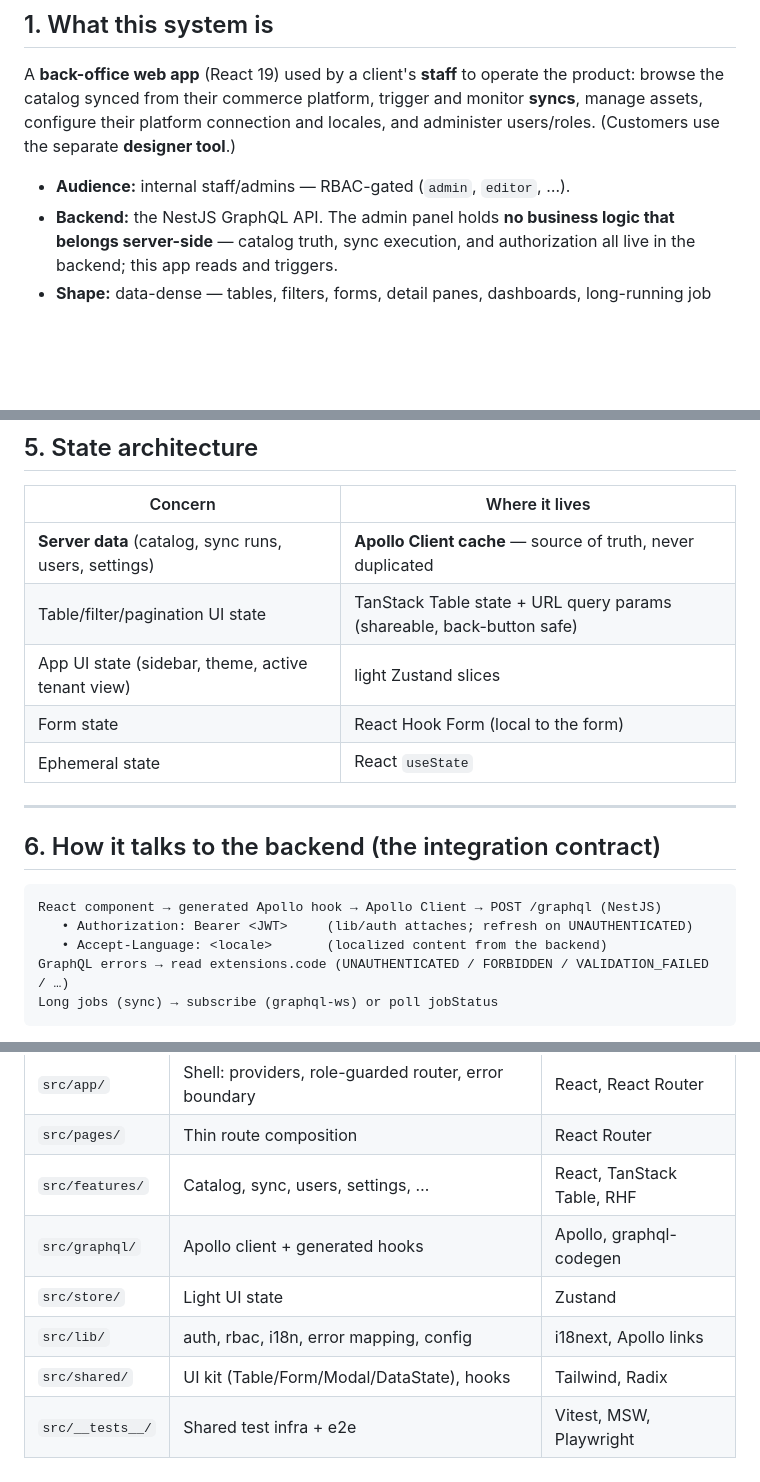
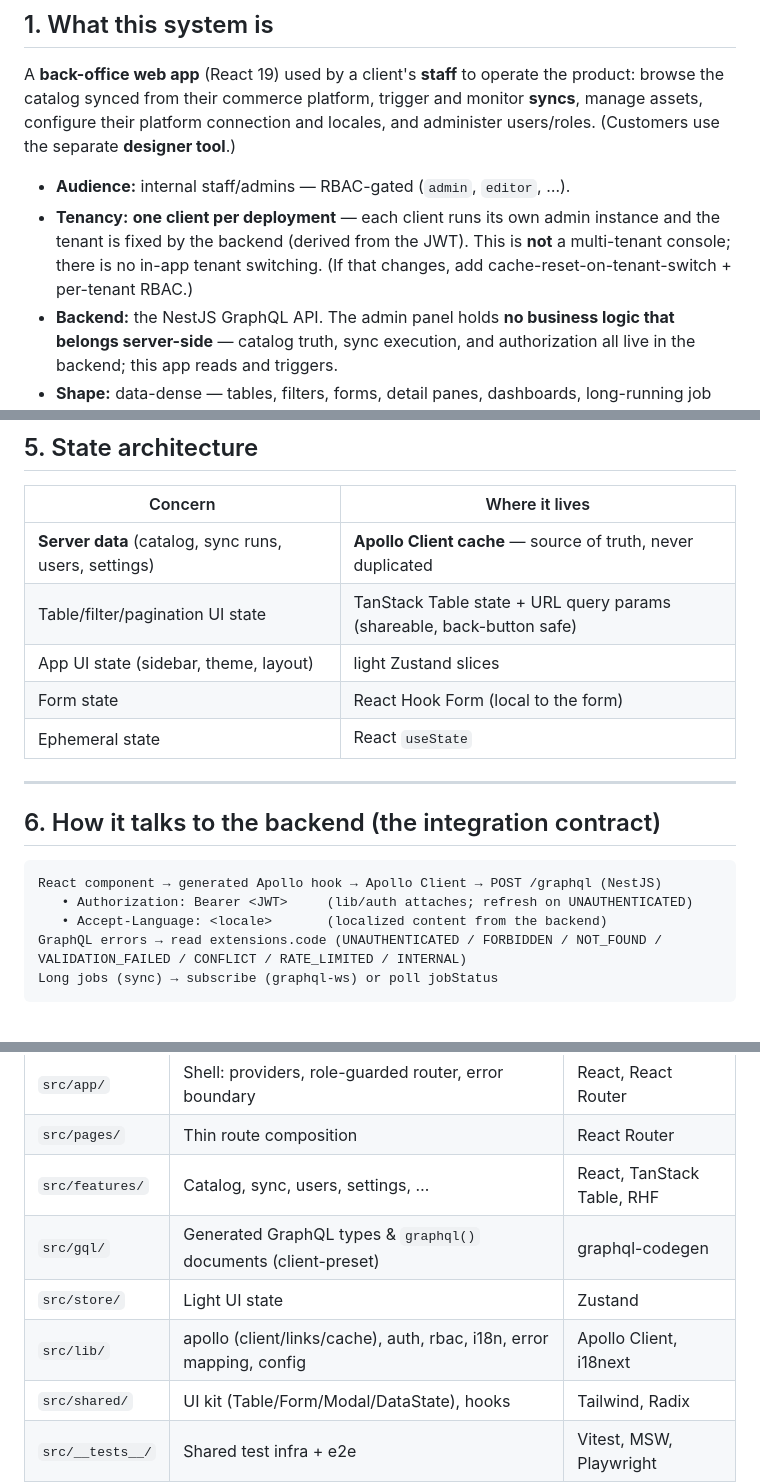
Before and after one commit to nandeep-biztech/project-structure, a Markdown page: projects/admin-panel/codebase-context.md, 3 parts joined by grey strips. GitHub-like rendering; blank space fills up the shorter version.

````diff
--- a/projects/admin-panel/codebase-context.md
+++ b/projects/admin-panel/codebase-context.md
@@ -14,6 +14,7 @@
 A **back-office web app** (React 19) used by a client's **staff** to operate the product: browse the catalog synced from their commerce platform, trigger and monitor **syncs**, manage assets, configure their platform connection and locales, and administer users/roles. (Customers use the separate **designer tool**.)
 
 - **Audience:** internal staff/admins — RBAC-gated (`admin`, `editor`, …).
+- **Tenancy:** **one client per deployment** — each client runs its own admin instance and the tenant is fixed by the backend (derived from the JWT). This is **not** a multi-tenant console; there is no in-app tenant switching. (If that changes, add cache-reset-on-tenant-switch + per-tenant RBAC.)
 - **Backend:** the NestJS GraphQL API. The admin panel holds **no business logic that belongs server-side** — catalog truth, sync execution, and authorization all live in the backend; this app reads and triggers.
 - **Shape:** data-dense — tables, filters, forms, detail panes, dashboards, long-running job status.
 
@@ -107,7 +108,7 @@ Components are presentational; data access uses **typed `graphql()` documents**
 | --- | --- |
 | **Server data** (catalog, sync runs, users, settings) | **Apollo Client cache** — source of truth, never duplicated |
 | Table/filter/pagination UI state | TanStack Table state + URL query params (shareable, back-button safe) |
-| App UI state (sidebar, theme, active tenant view) | light Zustand slices |
+| App UI state (sidebar, theme, layout) | light Zustand slices |
 | Form state | React Hook Form (local to the form) |
 | Ephemeral state | React `useState` |
 
@@ -119,7 +120,7 @@ Components are presentational; data access uses **typed `graphql()` documents**
 React component → generated Apollo hook → Apollo Client → POST /graphql (NestJS)
    • Authorization: Bearer <JWT>     (lib/auth attaches; refresh on UNAUTHENTICATED)
    • Accept-Language: <locale>       (localized content from the backend)
-GraphQL errors → read extensions.code (UNAUTHENTICATED / FORBIDDEN / VALIDATION_FAILED / …)
+GraphQL errors → read extensions.code (UNAUTHENTICATED / FORBIDDEN / NOT_FOUND / VALIDATION_FAILED / CONFLICT / RATE_LIMITED / INTERNAL)
 Long jobs (sync) → subscribe (graphql-ws) or poll jobStatus
 ```
 
@@ -188,8 +189,8 @@ Vite `VITE_`-prefixed (client-exposed, **no secrets**): `VITE_GRAPHQL_HTTP_URL`,
 | `src/app/` | Shell: providers, role-guarded router, error boundary | React, React Router |
 | `src/pages/` | Thin route composition | React Router |
 | `src/features/` | Catalog, sync, users, settings, … | React, TanStack Table, RHF |
-| `src/graphql/` | Apollo client + generated hooks | Apollo, graphql-codegen |
+| `src/gql/` | Generated GraphQL types & `graphql()` documents (client-preset) | graphql-codegen |
 | `src/store/` | Light UI state | Zustand |
-| `src/lib/` | auth, rbac, i18n, error mapping, config | i18next, Apollo links |
+| `src/lib/` | apollo (client/links/cache), auth, rbac, i18n, error mapping, config | Apollo Client, i18next |
 | `src/shared/` | UI kit (Table/Form/Modal/DataState), hooks | Tailwind, Radix |
 | `src/__tests__/` | Shared test infra + e2e | Vitest, MSW, Playwright |
````
Also changed, not shown: projects/admin-panel/engineering-guidelines.md (+9 -5 lines).
